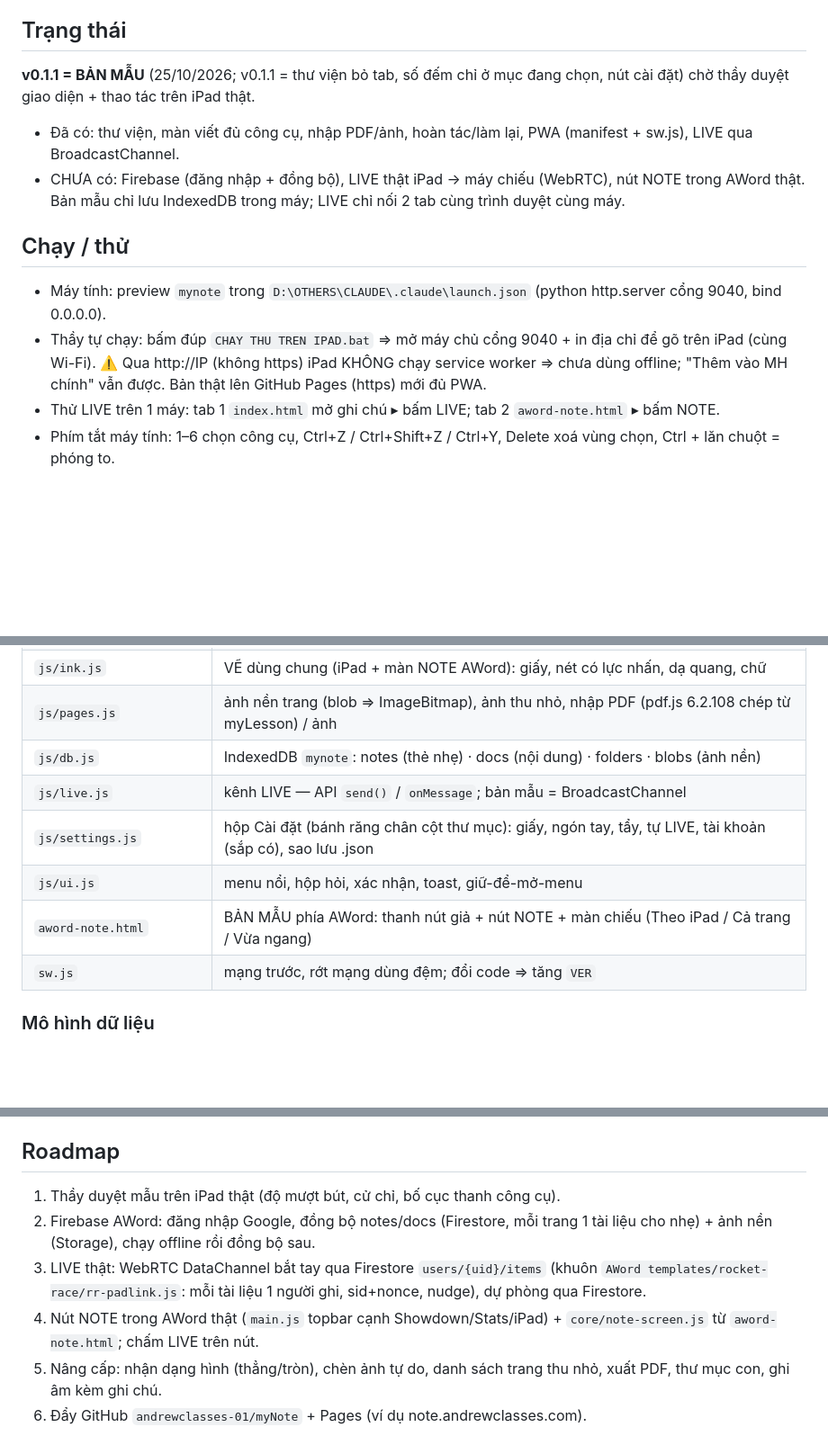
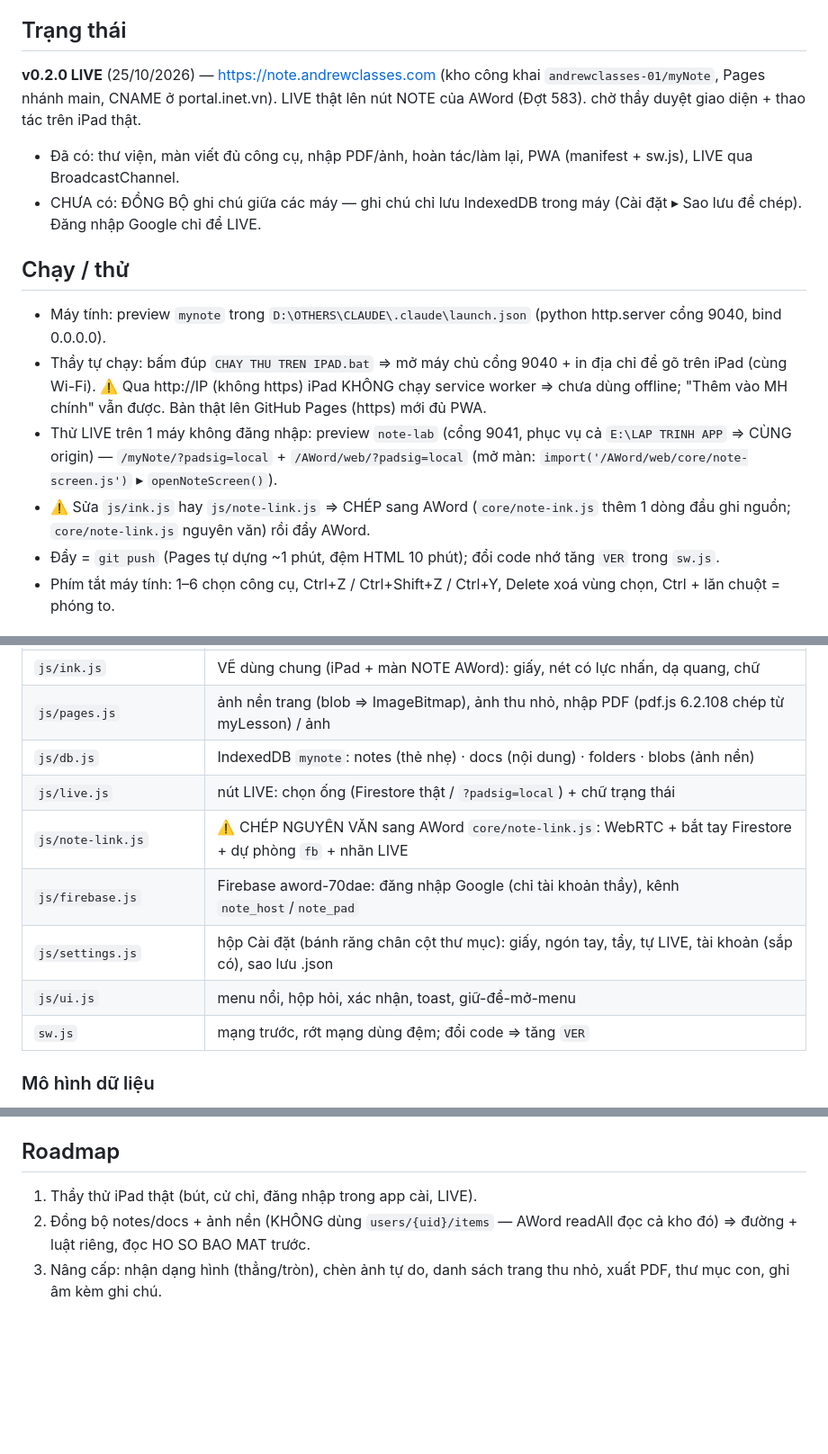
Before and after one commit to andrewclasses-01/myNote, a Markdown page: CLAUDE.md, 3 parts joined by grey strips. Shown at 90% size. Drawn GitHub-style; blank space fills up the shorter version.

```diff
--- a/CLAUDE.md
+++ b/CLAUDE.md
@@ -9,17 +9,19 @@ App web (PWA, cài lên Màn hình chính iPad) thay Notability cho lớp học
 - iPad luôn NẰM NGANG (khung chuẩn 1180×820).
 
 ## Trạng thái
-**v0.1.1 = BẢN MẪU** (25/10/2026; v0.1.1 = thư viện bỏ tab, số đếm chỉ ở mục đang chọn, nút cài đặt) chờ thầy duyệt giao diện + thao tác trên iPad thật.
+**v0.2.0 LIVE** (25/10/2026) — https://note.andrewclasses.com (kho công khai `andrewclasses-01/myNote`, Pages nhánh main, CNAME ở portal.inet.vn). LIVE thật lên nút NOTE của AWord (Đợt 583). chờ thầy duyệt giao diện + thao tác trên iPad thật.
 - Đã có: thư viện, màn viết đủ công cụ, nhập PDF/ảnh, hoàn tác/làm lại, PWA (manifest + sw.js), LIVE qua BroadcastChannel.
-- CHƯA có: Firebase (đăng nhập + đồng bộ), LIVE thật iPad → máy chiếu (WebRTC), nút NOTE trong AWord thật.
-  Bản mẫu chỉ lưu IndexedDB trong máy; LIVE chỉ nối 2 tab cùng trình duyệt cùng máy.
+- CHƯA có: ĐỒNG BỘ ghi chú giữa các máy — ghi chú chỉ lưu IndexedDB trong máy (Cài đặt ▸ Sao lưu để chép). Đăng nhập Google chỉ để LIVE.
 
 ## Chạy / thử
 - Máy tính: preview `mynote` trong `D:\OTHERS\CLAUDE\.claude\launch.json` (python http.server cổng 9040, bind 0.0.0.0).
 - Thầy tự chạy: bấm đúp `CHAY THU TREN IPAD.bat` ⇒ mở máy chủ cổng 9040 + in địa chỉ để gõ trên iPad (cùng Wi-Fi).
   ⚠️ Qua http://IP (không https) iPad KHÔNG chạy service worker ⇒ chưa dùng offline; "Thêm vào MH chính" vẫn được.
   Bản thật lên GitHub Pages (https) mới đủ PWA.
-- Thử LIVE trên 1 máy: tab 1 `index.html` mở ghi chú ▸ bấm LIVE; tab 2 `aword-note.html` ▸ bấm NOTE.
+- Thử LIVE trên 1 máy không đăng nhập: preview `note-lab` (cổng 9041, phục vụ cả `E:\LAP TRINH APP` ⇒ CÙNG origin) —
+  `/myNote/?padsig=local` + `/AWord/web/?padsig=local` (mở màn: `import('/AWord/web/core/note-screen.js')` ▸ `openNoteScreen()`).
+- ⚠️ Sửa `js/ink.js` hay `js/note-link.js` ⇒ CHÉP sang AWord (`core/note-ink.js` thêm 1 dòng đầu ghi nguồn; `core/note-link.js` nguyên văn) rồi đẩy AWord.
+- Đẩy = `git push` (Pages tự dựng ~1 phút, đệm HTML 10 phút); đổi code nhớ tăng `VER` trong `sw.js`.
 - Phím tắt máy tính: 1–6 chọn công cụ, Ctrl+Z / Ctrl+Shift+Z / Ctrl+Y, Delete xoá vùng chọn, Ctrl + lăn chuột = phóng to.
 
 ## Kiến trúc (ES module thuần, không build)
@@ -32,10 +34,11 @@ App web (PWA, cài lên Màn hình chính iPad) thay Notability cho lớp học
 | `js/ink.js` | VẼ dùng chung (iPad + màn NOTE AWord): giấy, nét có lực nhấn, dạ quang, chữ |
 | `js/pages.js` | ảnh nền trang (blob ⇒ ImageBitmap), ảnh thu nhỏ, nhập PDF (pdf.js 6.2.108 chép từ myLesson) / ảnh |
 | `js/db.js` | IndexedDB `mynote`: notes (thẻ nhẹ) · docs (nội dung) · folders · blobs (ảnh nền) |
-| `js/live.js` | kênh LIVE — API `send()` / `onMessage`; bản mẫu = BroadcastChannel |
+| `js/live.js` | nút LIVE: chọn ống (Firestore thật / `?padsig=local`) + chữ trạng thái |
+| `js/note-link.js` | ⚠️ CHÉP NGUYÊN VĂN sang AWord `core/note-link.js`: WebRTC + bắt tay Firestore + dự phòng `fb` + nhãn LIVE |
+| `js/firebase.js` | Firebase aword-70dae: đăng nhập Google (chỉ tài khoản thầy), kênh `note_host`/`note_pad` |
 | `js/settings.js` | hộp Cài đặt (bánh răng chân cột thư mục): giấy, ngón tay, tẩy, tự LIVE, tài khoản (sắp có), sao lưu .json |
 | `js/ui.js` | menu nổi, hộp hỏi, xác nhận, toast, giữ-để-mở-menu |
-| `aword-note.html` | BẢN MẪU phía AWord: thanh nút giả + nút NOTE + màn chiếu (Theo iPad / Cả trang / Vừa ngang) |
 | `sw.js` | mạng trước, rớt mạng dùng đệm; đổi code ⇒ tăng `VER` |
 
 ### Mô hình dữ liệu
@@ -57,9 +60,6 @@ máy chiếu trả `viewer` / `need`. Chi tiết đầu `js/live.js`.
 - Khung xem Claude bị ẩn ⇒ rAF đứng ⇒ quán tính / pdf.js trông như treo khi thử. Nhập PDF thử bằng `_thu/ws.pdf` (gitignore).
 
 ## Roadmap
-1. Thầy duyệt mẫu trên iPad thật (độ mượt bút, cử chỉ, bố cục thanh công cụ).
-2. Firebase AWord: đăng nhập Google, đồng bộ notes/docs (Firestore, mỗi trang 1 tài liệu cho nhẹ) + ảnh nền (Storage), chạy offline rồi đồng bộ sau.
-3. LIVE thật: WebRTC DataChannel bắt tay qua Firestore `users/{uid}/items` (khuôn `AWord templates/rocket-race/rr-padlink.js`: mỗi tài liệu 1 người ghi, sid+nonce, nudge), dự phòng qua Firestore.
-4. Nút NOTE trong AWord thật (`main.js` topbar cạnh Showdown/Stats/iPad) + `core/note-screen.js` từ `aword-note.html`; chấm LIVE trên nút.
+1. Thầy thử iPad thật (bút, cử chỉ, đăng nhập trong app cài, LIVE).
+2. Đồng bộ notes/docs + ảnh nền (KHÔNG dùng `users/{uid}/items` — AWord readAll đọc cả kho đó) ⇒ đường + luật riêng, đọc HO SO BAO MAT trước.
 5. Nâng cấp: nhận dạng hình (thẳng/tròn), chèn ảnh tự do, danh sách trang thu nhỏ, xuất PDF, thư mục con, ghi âm kèm ghi chú.
-6. Đẩy GitHub `andrewclasses-01/myNote` + Pages (ví dụ note.andrewclasses.com).
```
Also changed, not shown: GHI CHU DU AN.md (+42 -5 lines).
